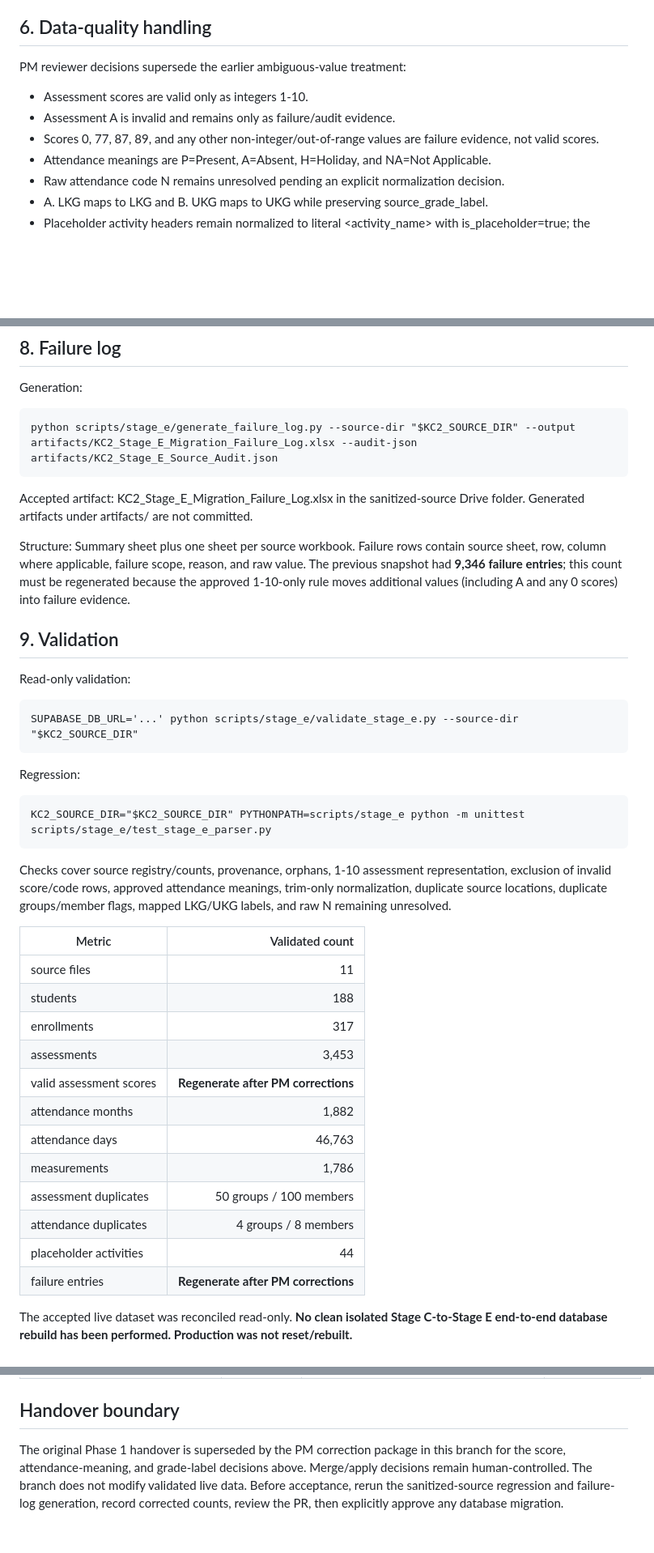
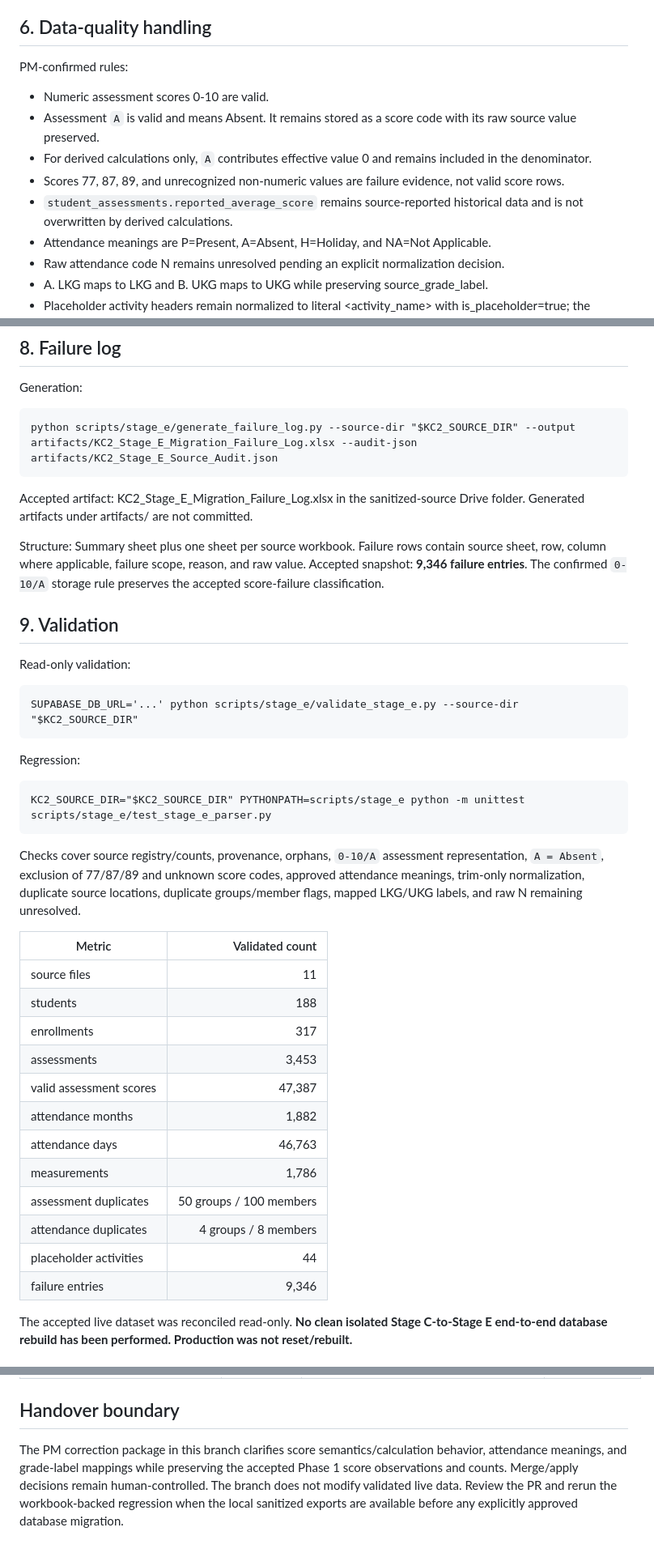
Before and after one commit to data-culture-goalkeep/pre-kc2-pilot-kirti, a Markdown page: docs/phase-1-handover.md, 3 parts joined by grey strips. Shown at 81% size. Rendered like a GitHub page; blank space fills up the shorter version.

Commit message:
Align Phase 1 handover with confirmed PM rules

```diff
--- a/docs/phase-1-handover.md
+++ b/docs/phase-1-handover.md
@@ -55,10 +55,12 @@ Writes require both --apply and SUPABASE_DB_URL:
 The apply path verifies the approved schema and runs writes in one transaction. Reference entities/students/enrollments reconcile through approved keys. Assessment and attendance parents reconcile by source workbook + sheet + row provenance, preserving legitimate logical duplicates. Score/day cells reconcile through their parent and activity/day keys. Duplicate flags are recomputed after reconciliation.
 
 ## 6. Data-quality handling
-PM reviewer decisions supersede the earlier ambiguous-value treatment:
-- Assessment scores are valid only as integers 1-10.
-- Assessment A is invalid and remains only as failure/audit evidence.
-- Scores 0, 77, 87, 89, and any other non-integer/out-of-range values are failure evidence, not valid scores.
+PM-confirmed rules:
+- Numeric assessment scores 0-10 are valid.
+- Assessment `A` is valid and means Absent. It remains stored as a score code with its raw source value preserved.
+- For derived calculations only, `A` contributes effective value 0 and remains included in the denominator.
+- Scores 77, 87, 89, and unrecognized non-numeric values are failure evidence, not valid score rows.
+- `student_assessments.reported_average_score` remains source-reported historical data and is not overwritten by derived calculations.
 - Attendance meanings are P=Present, A=Absent, H=Holiday, and NA=Not Applicable.
 - Raw attendance code N remains unresolved pending an explicit normalization decision.
 - A. LKG maps to LKG and B. UKG maps to UKG while preserving source_grade_label.
@@ -81,7 +83,7 @@ Generation:
 
 Accepted artifact: KC2_Stage_E_Migration_Failure_Log.xlsx in the sanitized-source Drive folder. Generated artifacts under artifacts/ are not committed.
 
-Structure: Summary sheet plus one sheet per source workbook. Failure rows contain source sheet, row, column where applicable, failure scope, reason, and raw value. The previous snapshot had **9,346 failure entries**; this count must be regenerated because the approved 1-10-only rule moves additional values (including A and any 0 scores) into failure evidence.
+Structure: Summary sheet plus one sheet per source workbook. Failure rows contain source sheet, row, column where applicable, failure scope, reason, and raw value. Accepted snapshot: **9,346 failure entries**. The confirmed `0-10/A` storage rule preserves the accepted score-failure classification.
 
 ## 9. Validation
 Read-only validation:
@@ -92,7 +94,7 @@ Regression:
 
     KC2_SOURCE_DIR="$KC2_SOURCE_DIR" PYTHONPATH=scripts/stage_e python -m unittest scripts/stage_e/test_stage_e_parser.py
 
-Checks cover source registry/counts, provenance, orphans, 1-10 assessment representation, exclusion of invalid score/code rows, approved attendance meanings, trim-only normalization, duplicate source locations, duplicate groups/member flags, mapped LKG/UKG labels, and raw N remaining unresolved.
+Checks cover source registry/counts, provenance, orphans, `0-10/A` assessment representation, `A = Absent`, exclusion of 77/87/89 and unknown score codes, approved attendance meanings, trim-only normalization, duplicate source locations, duplicate groups/member flags, mapped LKG/UKG labels, and raw N remaining unresolved.
 
 | Metric | Validated count |
 | --- | ---: |
@@ -100,14 +102,14 @@ Checks cover source registry/counts, provenance, orphans, 1-10 assessment repres
 | students | 188 |
 | enrollments | 317 |
 | assessments | 3,453 |
-| valid assessment scores | **Regenerate after PM corrections** |
+| valid assessment scores | 47,387 |
 | attendance months | 1,882 |
 | attendance days | 46,763 |
 | measurements | 1,786 |
 | assessment duplicates | 50 groups / 100 members |
 | attendance duplicates | 4 groups / 8 members |
 | placeholder activities | 44 |
-| failure entries | **Regenerate after PM corrections** |
+| failure entries | 9,346 |
 
 The accepted live dataset was reconciled read-only. **No clean isolated Stage C-to-Stage E end-to-end database rebuild has been performed. Production was not reset/rebuilt.**
 
@@ -172,4 +176,4 @@ Run order: verify manifest/sources; run regression; run importer dry-run and ins
 | Phase 2 | Not started by design | phase boundary | Outside Phase 1 |
 
 ## Handover boundary
-The original Phase 1 handover is superseded by the PM correction package in this branch for the score, attendance-meaning, and grade-label decisions above. Merge/apply decisions remain human-controlled. The branch does not modify validated live data. Before acceptance, rerun the sanitized-source regression and failure-log generation, record corrected counts, review the PR, then explicitly approve any database migration.
+The PM correction package in this branch clarifies score semantics/calculation behavior, attendance meanings, and grade-label mappings while preserving the accepted Phase 1 score observations and counts. Merge/apply decisions remain human-controlled. The branch does not modify validated live data. Review the PR and rerun the workbook-backed regression when the local sanitized exports are available before any explicitly approved database migration.
```
Also changed, not shown: other parts of docs/phase-1-handover.md (+6 -4 lines).
